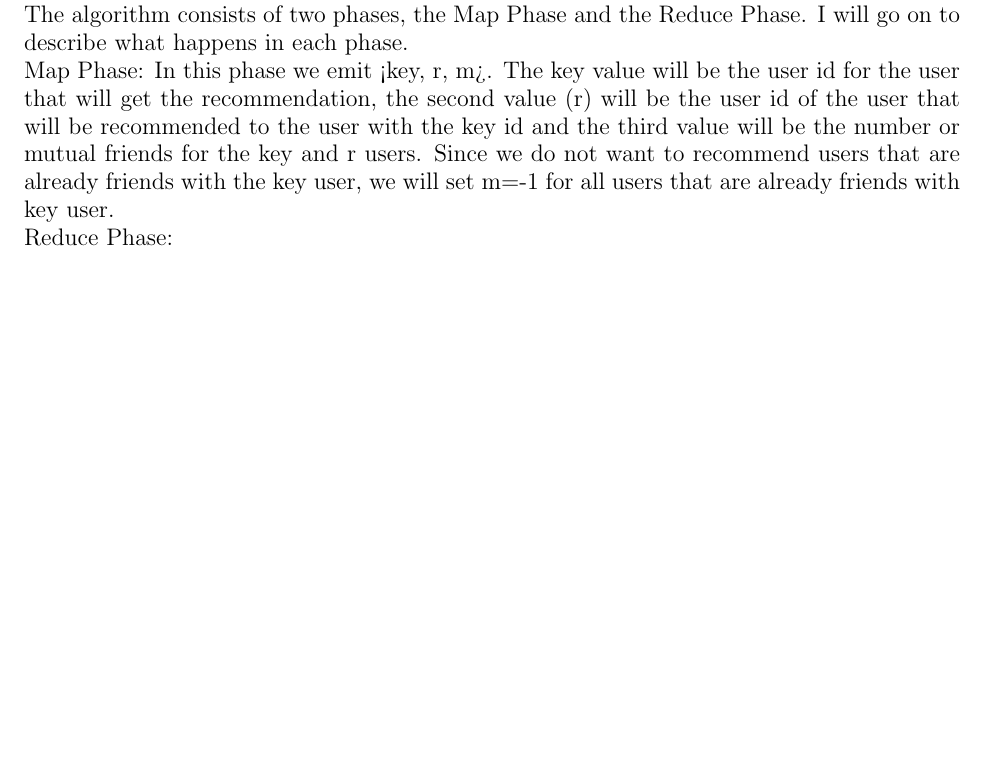
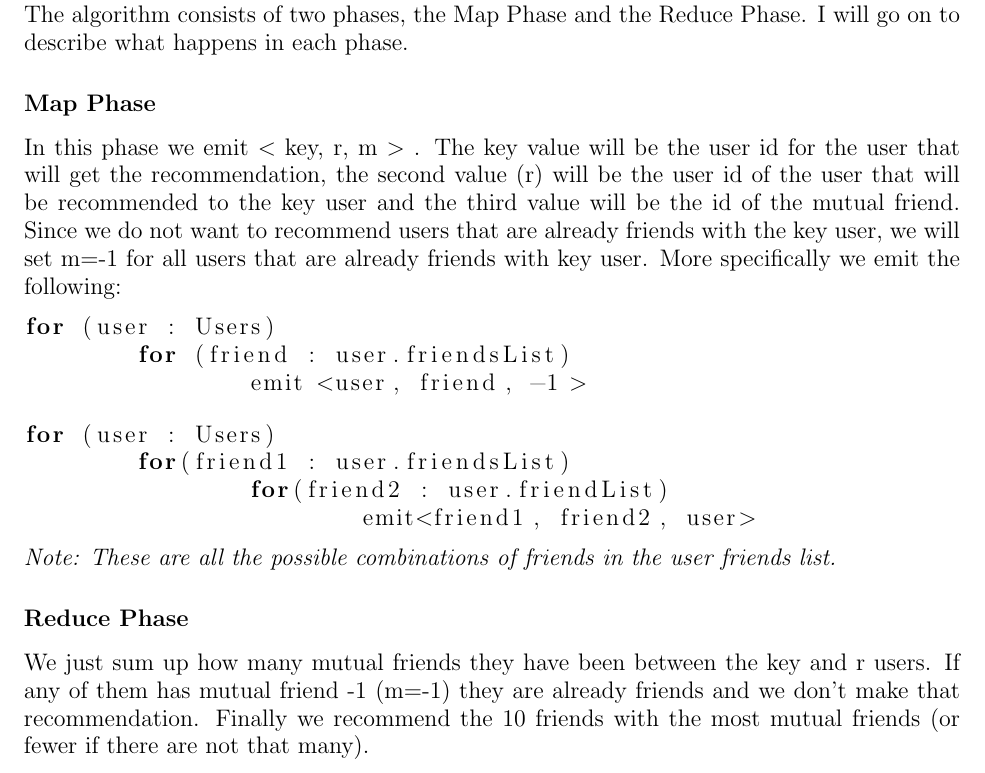
Before and after one commit to CMitropoulos/MassiveDataMining, a LaTeX problem sheet (Homework 1/homework1/homework1/answer_templates/latex/homework1_ans.tex): part of page 3 of 11, cut so that both start at the same text, the shorter picture padded with empty space. Compiled offline with pdfLaTeX.

Commit message:
add Question 1 explanation

```diff
--- a/Homework 1/homework1/homework1/answer_templates/latex/homework1_ans.tex
+++ b/Homework 1/homework1/homework1/answer_templates/latex/homework1_ans.tex
@@ -1,6 +1,7 @@
 \documentclass[11pt]{article}
 \usepackage{fullpage}
 \usepackage{url}
+\usepackage{listings}
 \begin{document}
 \thispagestyle{empty}
 \parindent 0pt
@@ -51,10 +52,25 @@ If you are not printing this document out, please type your initials above.
 \section*{Answer to Question 1}
 The algorithm consists of two phases, the Map Phase and the Reduce Phase. I will go on to describe what happens in each phase.
 
-Map Phase:
-In this phase we emit <key, r, m>. The key value will be the user id for the user that will get the recommendation, the second value (r) will be the user id of the user that will be recommended to the user with the key id and the third value will be the number or mutual friends for the key and r users. Since we do not want to recommend users that are already friends with the key user, we will set m=-1 for all users that are already friends with key user.
+\subsection*{Map Phase}
+In this phase we emit $<$ key, r, m $>$ . The key value will be the user id for the user that will get the recommendation, the second value (r) will be the user id of the user that will be recommended to the key user and the third value will be the id of the mutual friend. Since we do not want to recommend users that are already friends with the key user, we will set m=-1 for all users that are already friends with key user.
+More specifically we emit the following:
+\begin{lstlisting}[language=Java]
+for (user : Users)
+	for (friend : user.friendsList)
+		emit <user, friend, -1 >
+\end{lstlisting}
+\begin{lstlisting}[language=Java]
+for (user : Users)
+	for(friend1 : user.friendsList)
+		for(friend2 : user.friendList)
+			emit<friend1, friend2, user>
+\end{lstlisting}
+\textit{Note: These are all the possible combinations of friends in the user friends list.}
 
-Reduce Phase:
+\subsection*{Reduce Phase}
+We just sum up how many mutual friends they have been between the key and r users. If any of them has mutual friend -1 (m=-1) they are already friends and we don't make that recommendation.
+Finally we recommend the 10 friends with the most mutual friends (or fewer if there are not that many).
 \pagebreak[4]
 \section*{Answer to Question 2(a)}
 
```
Also changed, not shown: Homework 1/homework1/homework1/answer_templates/latex/homework1_ans.pdf, 3 other files.
